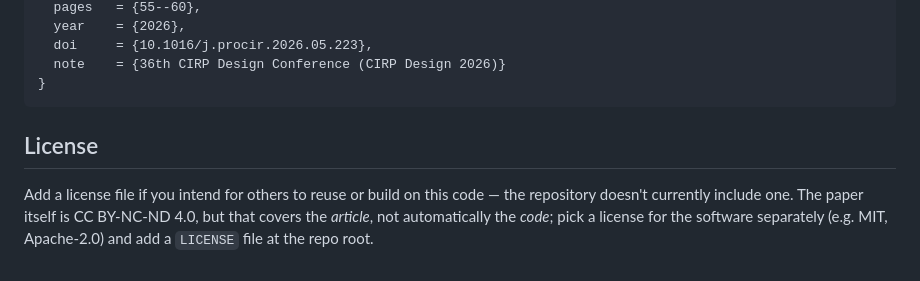
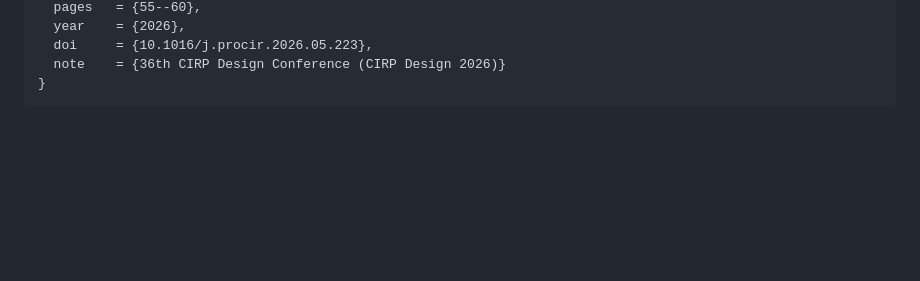
Before and after one commit to hariravi15/Automatic_Reverse_Engineering, a Markdown page: README.md, the part around the change. Rendered like a GitHub page; blank space fills up the shorter version.

````diff
--- a/README.md
+++ b/README.md
@@ -211,7 +211,3 @@ If you use this code, please cite the paper:
   note    = {36th CIRP Design Conference (CIRP Design 2026)}
 }
 ```
-
-## License
-
-Add a license file if you intend for others to reuse or build on this code — the repository doesn't currently include one. The paper itself is CC BY-NC-ND 4.0, but that covers the *article*, not automatically the *code*; pick a license for the software separately (e.g. MIT, Apache-2.0) and add a `LICENSE` file at the repo root.
````
